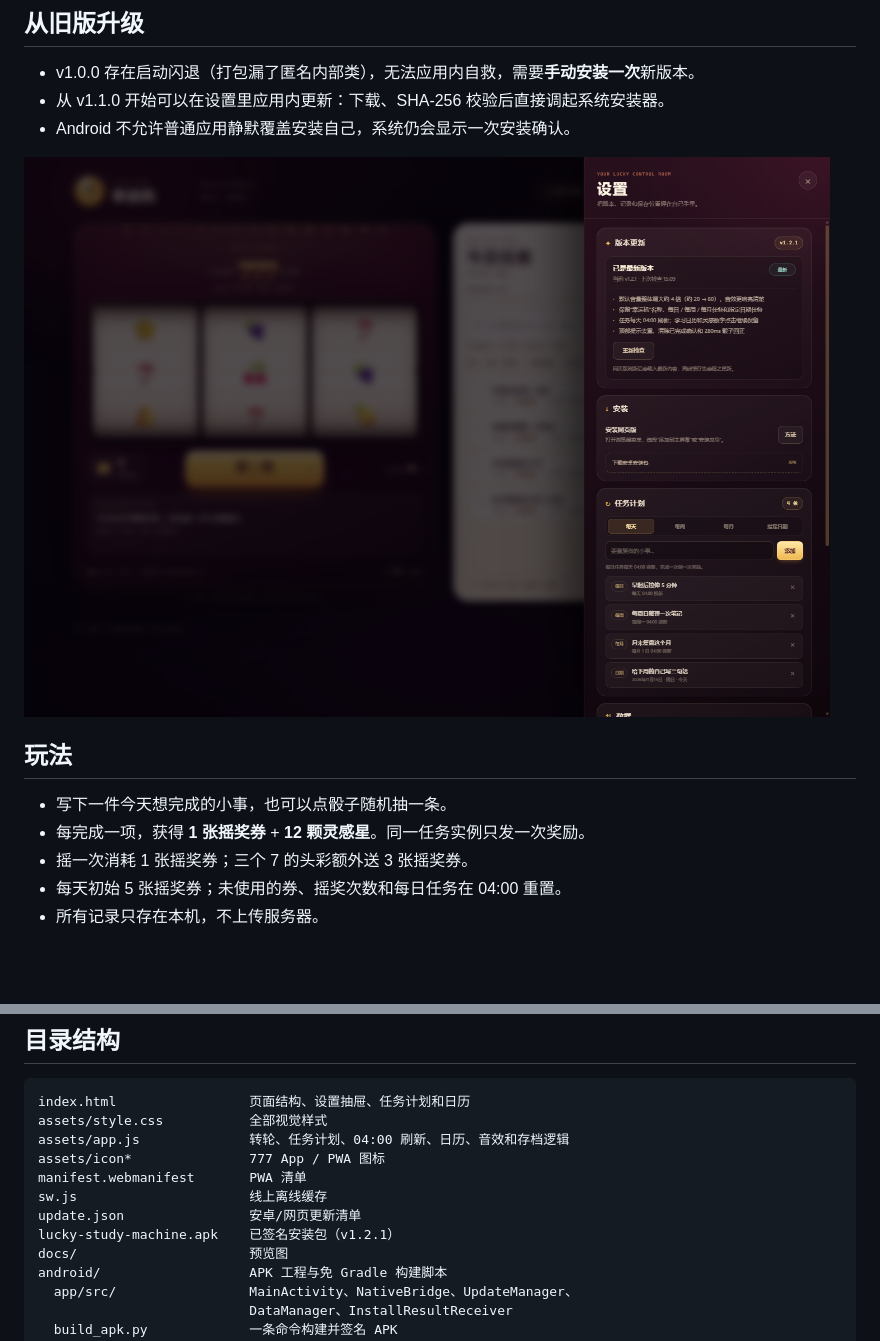
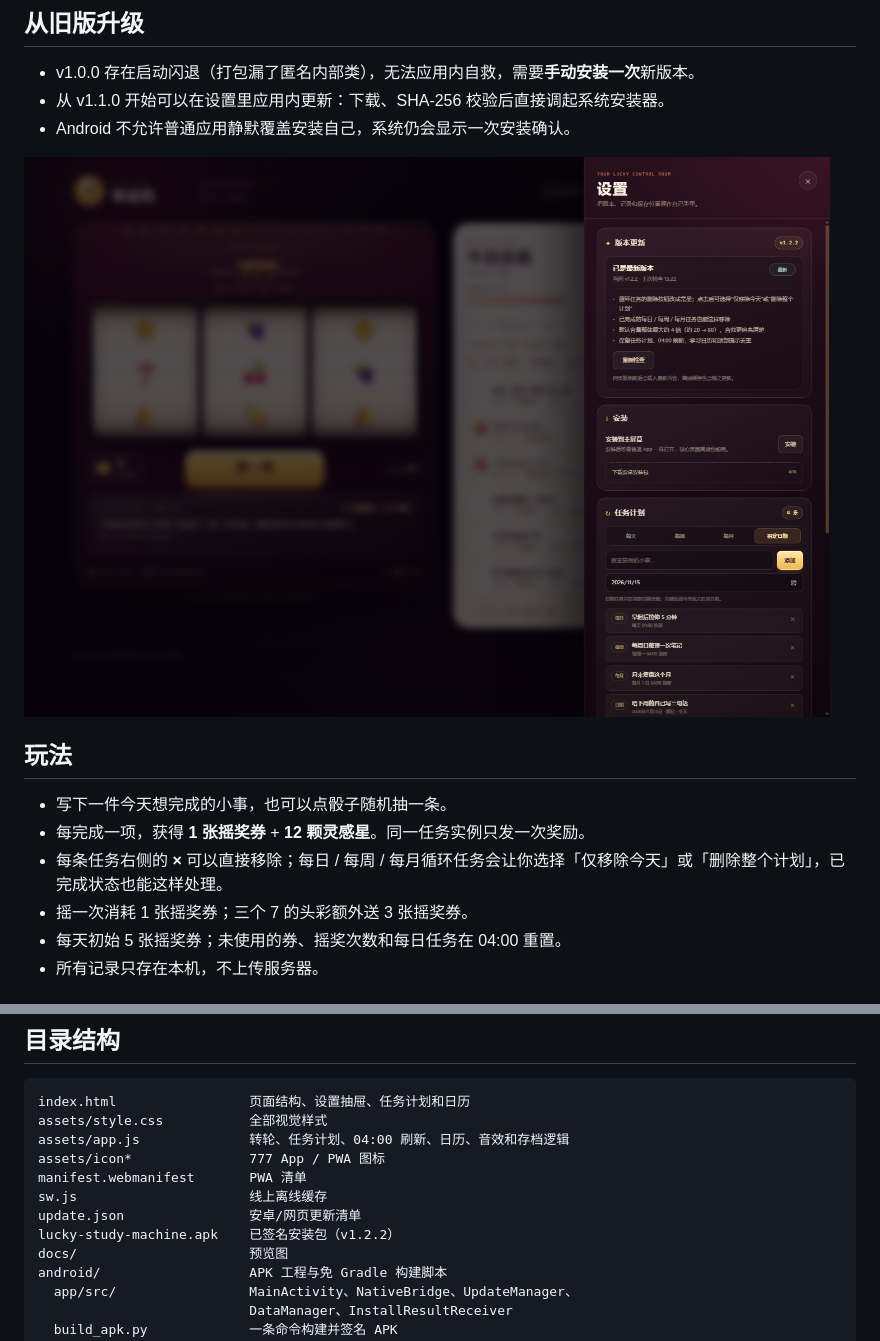
Before and after one commit to wangji330330-ops/115, a Markdown page: README.md, 2 parts joined by grey strips. GitHub-like rendering; pictures changed too: docs/preview-settings.png; blank space fills up the shorter version.

```diff
--- a/README.md
+++ b/README.md
@@ -45,6 +50,7 @@
 
 - 写下一件今天想完成的小事，也可以点骰子随机抽一条。
 - 每完成一项，获得 **1 张摇奖券** + **12 颗灵感星**。同一任务实例只发一次奖励。
+- 每条任务右侧的 **×** 可以直接移除；每日 / 每周 / 每月循环任务会让你选择「仅移除今天」或「删除整个计划」，已完成状态也能这样处理。
 - 摇一次消耗 1 张摇奖券；三个 7 的头彩额外送 3 张摇奖券。
 - 每天初始 5 张摇奖券；未使用的券、摇奖次数和每日任务在 04:00 重置。
 - 所有记录只存在本机，不上传服务器。
@@ -102,7 +108,7 @@ assets/icon*               777 App / PWA 图标
 manifest.webmanifest       PWA 清单
 sw.js                      线上离线缓存
 update.json                安卓/网页更新清单
-lucky-study-machine.apk    已签名安装包（v1.2.1）
+lucky-study-machine.apk    已签名安装包（v1.2.2）
 docs/                      预览图
 android/                   APK 工程与免 Gradle 构建脚本
   app/src/                 MainActivity、NativeBridge、UpdateManager、
```
Also changed, not shown: other parts of README.md (+6 -1 lines), docs/preview-desktop.png, docs/preview-mobile.png, docs/preview-plan.png, 9 other files.
